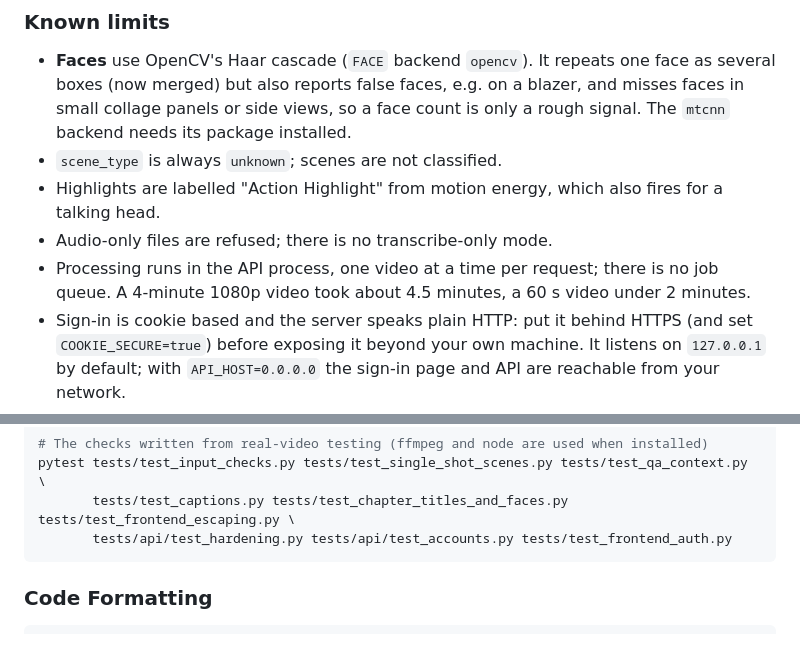
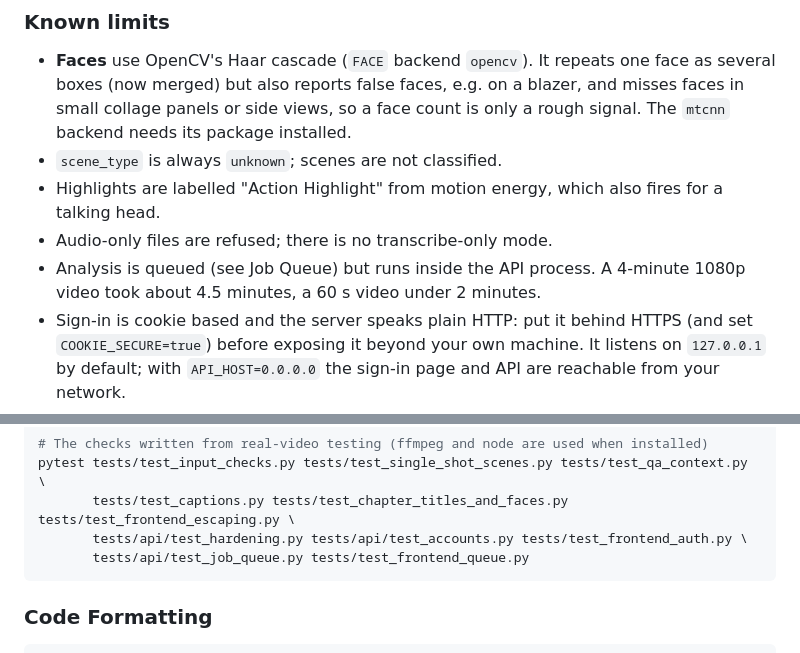
Before and after one commit to AKHIL-149/ai-experiments-hub, a Markdown page: python-projects/15-video-understanding/README.md, 2 parts joined by grey strips. Drawn GitHub-style.

````diff
--- a/python-projects/15-video-understanding/README.md
+++ b/python-projects/15-video-understanding/README.md
@@ -289,7 +308,7 @@ For accurate slide and screen descriptions set `VISION_MODEL=qwen3-vl:8b` (`olla
 - `scene_type` is always `unknown`; scenes are not classified.
 - Highlights are labelled "Action Highlight" from motion energy, which also fires for a talking head.
 - Audio-only files are refused; there is no transcribe-only mode.
-- Processing runs in the API process, one video at a time per request; there is no job queue. A 4-minute 1080p video took about 4.5 minutes, a 60 s video under 2 minutes.
+- Analysis is queued (see Job Queue) but runs inside the API process. A 4-minute 1080p video took about 4.5 minutes, a 60 s video under 2 minutes.
 - Sign-in is cookie based and the server speaks plain HTTP: put it behind HTTPS (and set `COOKIE_SECURE=true`) before exposing it beyond your own machine. It listens on `127.0.0.1` by default; with `API_HOST=0.0.0.0` the sign-in page and API are reachable from your network.
 - The page shows everything the server sends as text (titles, summaries, answers, errors are never interpreted as HTML).
 
@@ -346,7 +365,8 @@ pytest tests/test_scene_detection.py
 # The checks written from real-video testing (ffmpeg and node are used when installed)
 pytest tests/test_input_checks.py tests/test_single_shot_scenes.py tests/test_qa_context.py \
        tests/test_captions.py tests/test_chapter_titles_and_faces.py tests/test_frontend_escaping.py \
-       tests/api/test_hardening.py tests/api/test_accounts.py tests/test_frontend_auth.py
+       tests/api/test_hardening.py tests/api/test_accounts.py tests/test_frontend_auth.py \
+       tests/api/test_job_queue.py tests/test_frontend_queue.py
 ```
 
 ### Code Formatting
````
Also changed, not shown: other parts of python-projects/15-video-understanding/README.md (+19 -0 lines).
